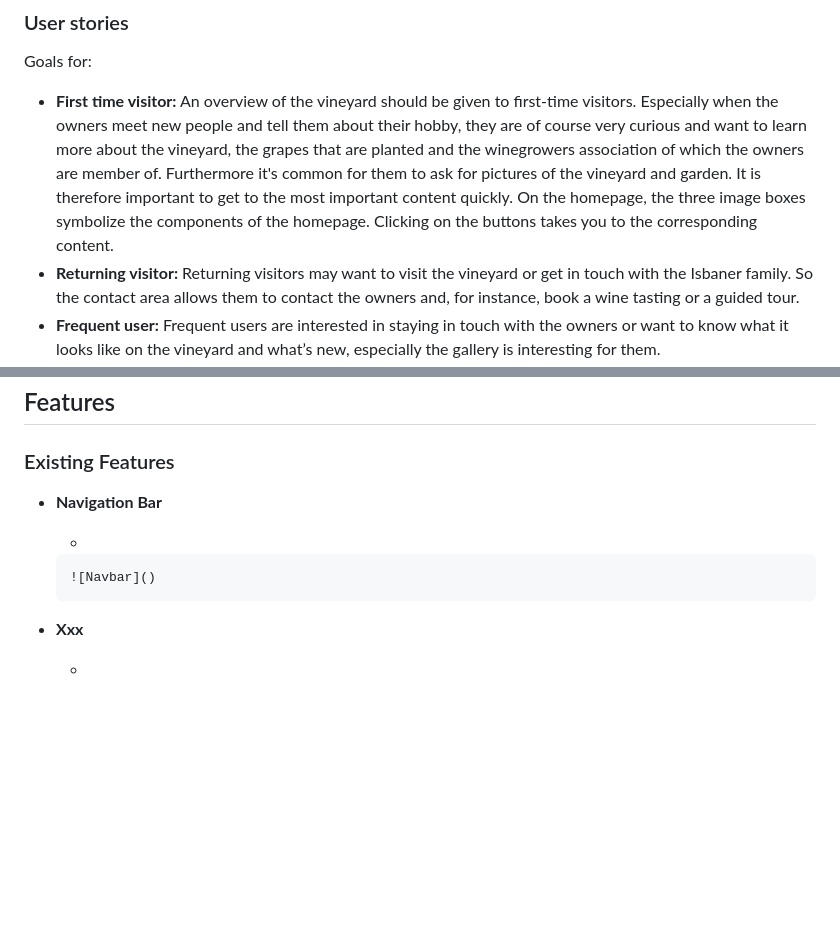
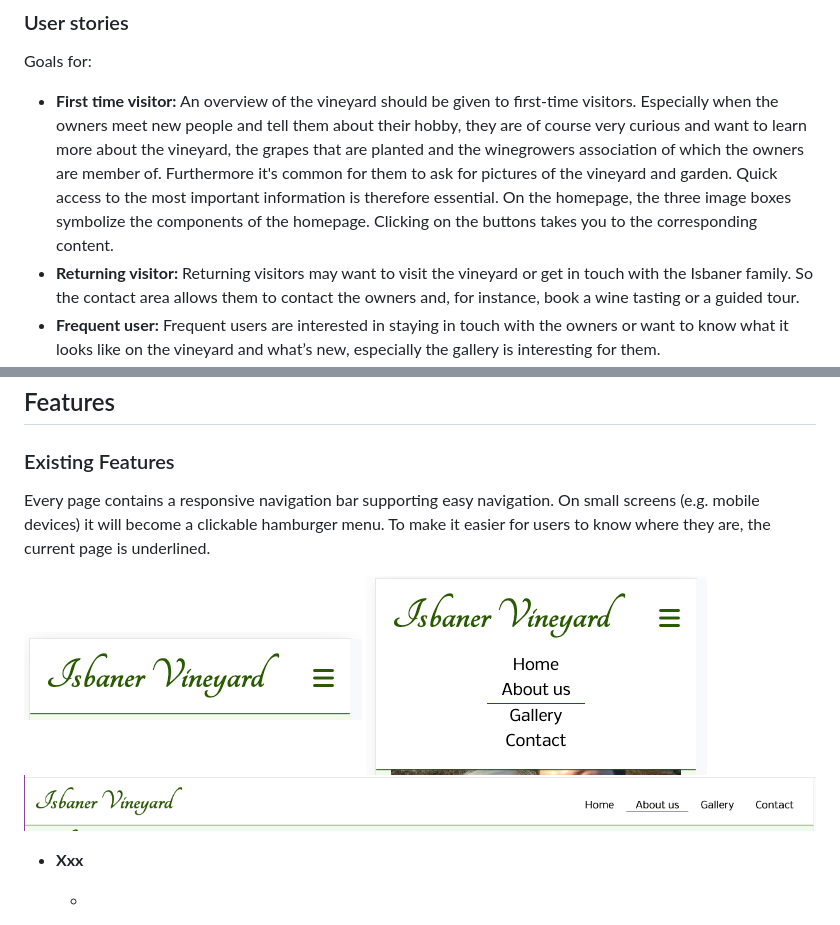
Before and after one commit to queenisabaer/isbaner-vineyard, a Markdown page: README.md, 2 parts joined by grey strips. Rendered like a GitHub page; pictures changed too: assets/images/readme/navigation-desktop.png (added), assets/images/readme/navigation-mobile-toggle.png (added), assets/images/readme/navigation-mobile.png (added); blank space fills up the shorter version.

Commit message:
Add photos of navigation bar for readme and write corresponding text

```diff
--- a/README.md
+++ b/README.md
@@ -22,7 +22,7 @@ Isbaner vineyard is a site dedicated to the vineyard of the isbaner family. The
 
 Goals for:
 -   **First time visitor:**
-An overview of the vineyard should be given to first-time visitors. Especially when the owners meet new people and tell them about their hobby, they are of course very curious and want to learn more about the vineyard, the grapes that are planted and the winegrowers association of which the owners are member of. Furthermore it's common for them to ask for pictures of the vineyard and garden. It is therefore important to get to the most important content quickly. On the homepage, the three image boxes symbolize the components of the homepage. Clicking on the buttons takes you to the corresponding content.
+An overview of the vineyard should be given to first-time visitors. Especially when the owners meet new people and tell them about their hobby, they are of course very curious and want to learn more about the vineyard, the grapes that are planted and the winegrowers association of which the owners are member of. Furthermore it's common for them to ask for pictures of the vineyard and garden. Quick access to the most important information is therefore essential. On the homepage, the three image boxes symbolize the components of the homepage. Clicking on the buttons takes you to the corresponding content.
 -   **Returning visitor:**
 Returning visitors may want to visit the vineyard or get in touch with the Isbaner family. So the contact area allows them to contact the owners and, for instance, book a wine tasting or a guided tour.
 -   **Frequent user:**
@@ -64,11 +67,11 @@ The font [Nobile](https://fonts.google.com/specimen/Nobile?query=nobile) was sel
 
 ### Existing Features
 
-- __Navigation Bar__
+Every page contains a responsive navigation bar supporting easy navigation. On small screens (e.g. mobile devices) it will become a clickable hamburger menu. To make it easier for users to know where they are, the current page is underlined.
 
-    -
-
-      ![Navbar]()
+![Navbar on mobile devices](assets/images/readme/navigation-mobile.png)
+![Navbar when clicked on hamburger menu on a mobile device](assets/images/readme/navigation-mobile-toggle.png)
+![Navbar ob tablets and larger screens](assets/images/readme/navigation-desktop.png)
 
 
 - __Xxx__
```
Also changed, not shown: other parts of README.md (+8 -5 lines), assets/images/readme/footer-desktop.png (added), assets/images/readme/footer-mobile.png (added).
